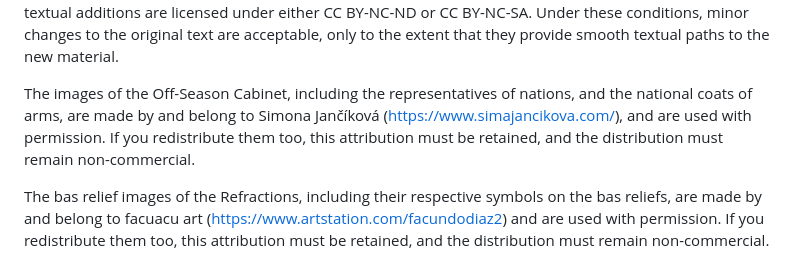
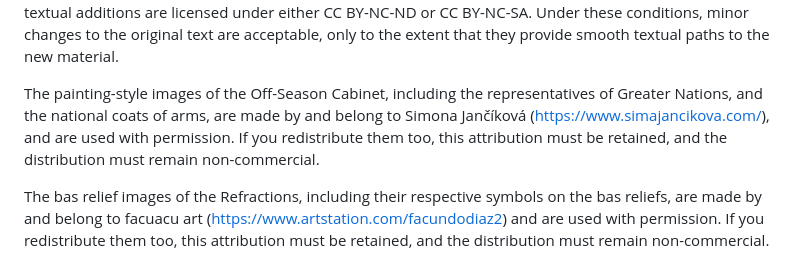
Before and after one commit to vickymolokh/between_abyssal_skies, a Markdown page: LICENSE.md, the part around the change. Drawn GitHub-style.

Commit message:
* minor wording change in LICENSE.md

```diff
--- a/LICENSE.md
+++ b/LICENSE.md
@@ -2,7 +2,7 @@ The *original texts* of this document, written by vicky_molokh, are published (a
 
 But if you would like to *expand* the setting using this document as a basis, adding new places and people, apocryphal Refractions and unearthed relics, and so on, then it's all right to add more articles and make small changes to existing articles that tie the old ones to the new ones, and add links to the original texts and the table of contents - just clearly mark which parts are changed and/or added, and ensure that the textual additions are licensed under either CC BY-NC-ND or CC BY-NC-SA. Under these conditions, minor changes to the original text are acceptable, only to the extent that they provide smooth textual paths to the new material.
 
-The images of the Off-Season Cabinet, including the representatives of nations, and the national coats of arms, are made by and belong to Simona Jančíková (https://www.simajancikova.com/), and are used with permission. If you redistribute them too, this attribution must be retained, and the distribution must remain non-commercial.
+The painting-style images of the Off-Season Cabinet, including the representatives of Greater Nations, and the national coats of arms, are made by and belong to Simona Jančíková (https://www.simajancikova.com/), and are used with permission. If you redistribute them too, this attribution must be retained, and the distribution must remain non-commercial.
 
 The bas relief images of the Refractions, including their respective symbols on the bas reliefs, are made by and belong to facuacu art (https://www.artstation.com/facundodiaz2) and are used with permission. If you redistribute them too, this attribution must be retained, and the distribution must remain non-commercial.
 
```
